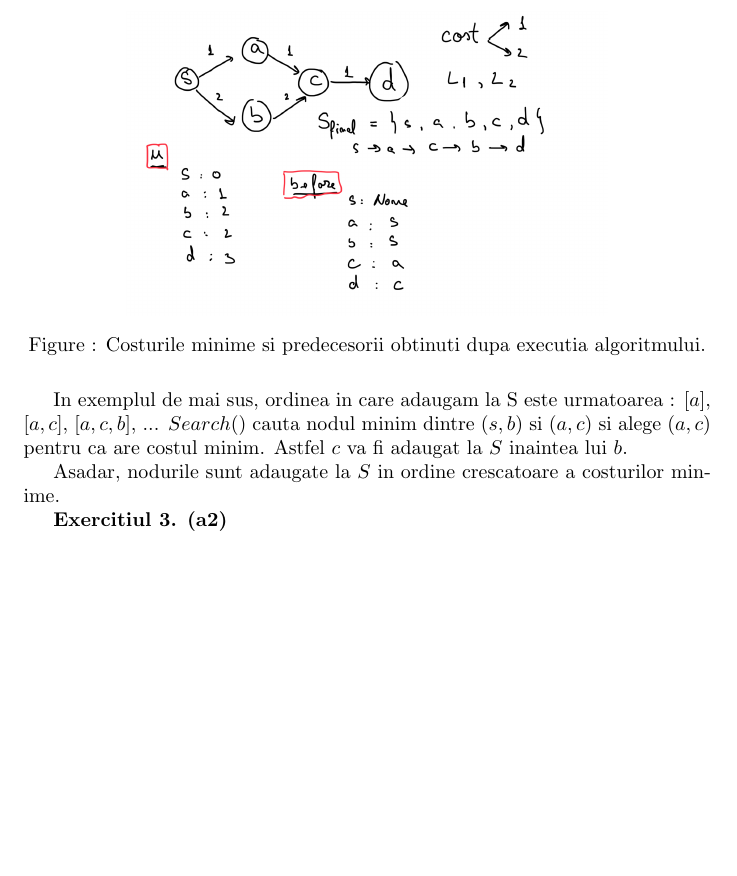
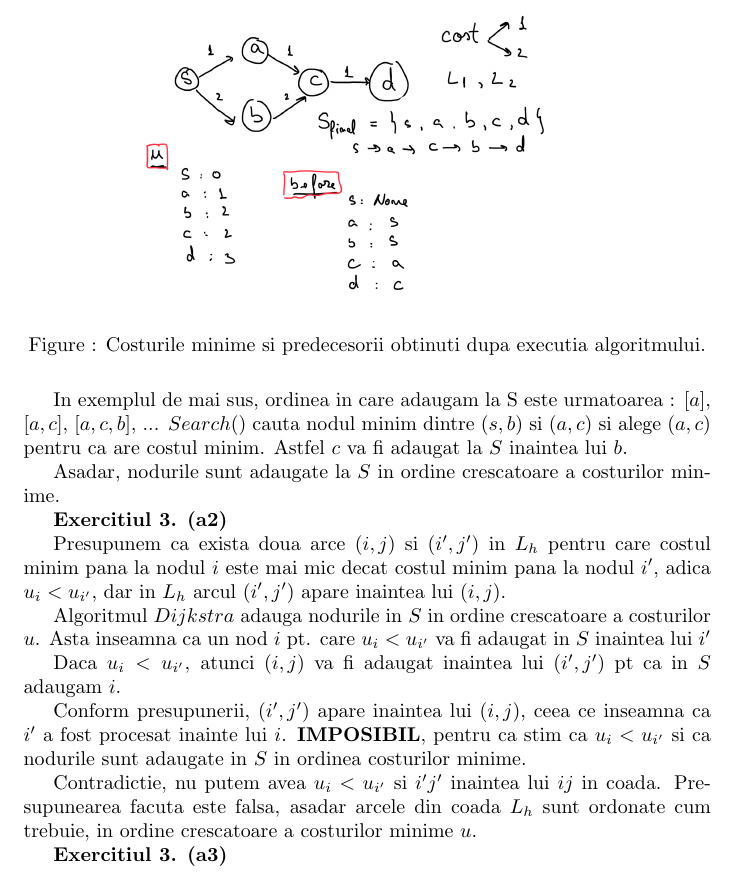
Before and after one commit to BejenaruIoanMatei/TemaGrafuri, a LaTeX document (TemaProb3.tex): part of the page, cut so that both start at the same text, the shorter picture padded with empty space. Compiled offline with pdfLaTeX.

Commit message:
Problema 3 (a2)

```diff
--- a/TemaProb3.tex
+++ b/TemaProb3.tex
@@ -22,5 +22,18 @@ Asadar, nodurile sunt adaugate la $S$ in ordine crescatoare a costurilor minime.
 
 \textbf{Exercitiul 3. (a2) }
 
+Presupunem ca exista doua arce $(i,j)$ si $(i',j')$ in $L_h$ pentru care costul minim pana la nodul $i$ este mai mic decat costul minim pana la nodul $i'$, adica $u_i < u_{i'}$, dar in $L_h$ arcul $(i',j')$ apare inaintea lui $(i,j)$.
+
+Algoritmul $Dijkstra$ adauga nodurile in $S$ in ordine crescatoare a costurilor $u$. Asta inseamna ca un nod $i$ pt. care $u_i < u_{i'}$ va fi adaugat in $S$ inaintea lui $i'$
+
+Daca $u_i < u_{i'}$, atunci $(i,j)$ va fi adaugat inaintea lui $(i',j')$ pt ca in $S$ adaugam $i$.
+
+Conform presupunerii, $(i',j')$ apare inaintea lui $(i,j)$, ceea ce inseamna ca $i'$ a fost procesat inainte lui $i$. \textbf{IMPOSIBIL}, pentru ca stim ca $u_i < u_{i'}$ si ca nodurile sunt adaugate in $S$ in ordinea costurilor minime.
+
+Contradictie, nu putem avea $u_i < u_{i'}$ si $i'j'$ inaintea lui $ij$ in coada.
+Presupunearea facuta este falsa, asadar arcele din coada $L_h$ sunt ordonate cum trebuie, in ordine crescatoare a costurilor minime $u$.
+
+\textbf{Exercitiul 3. (a3) }
+
 
 \end{document}
```
